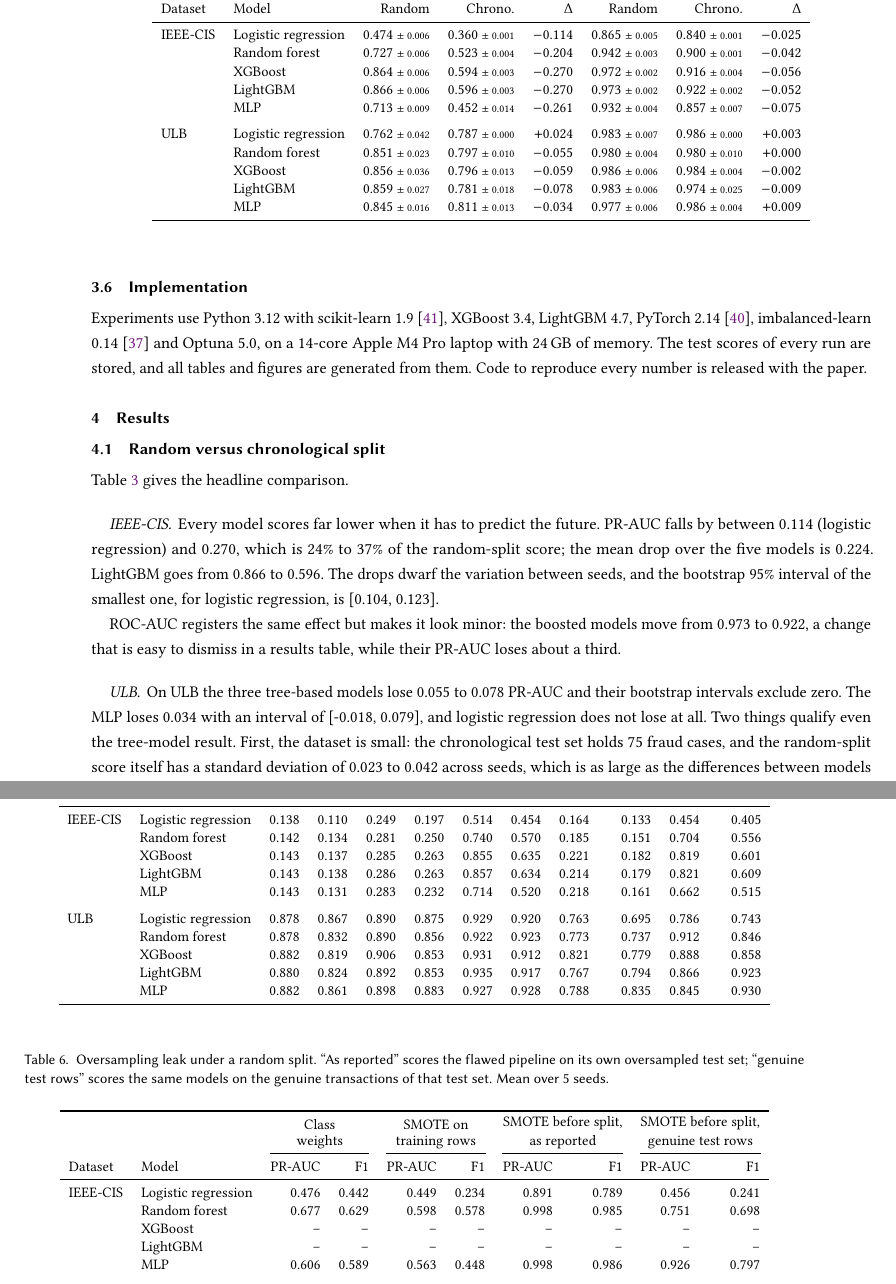
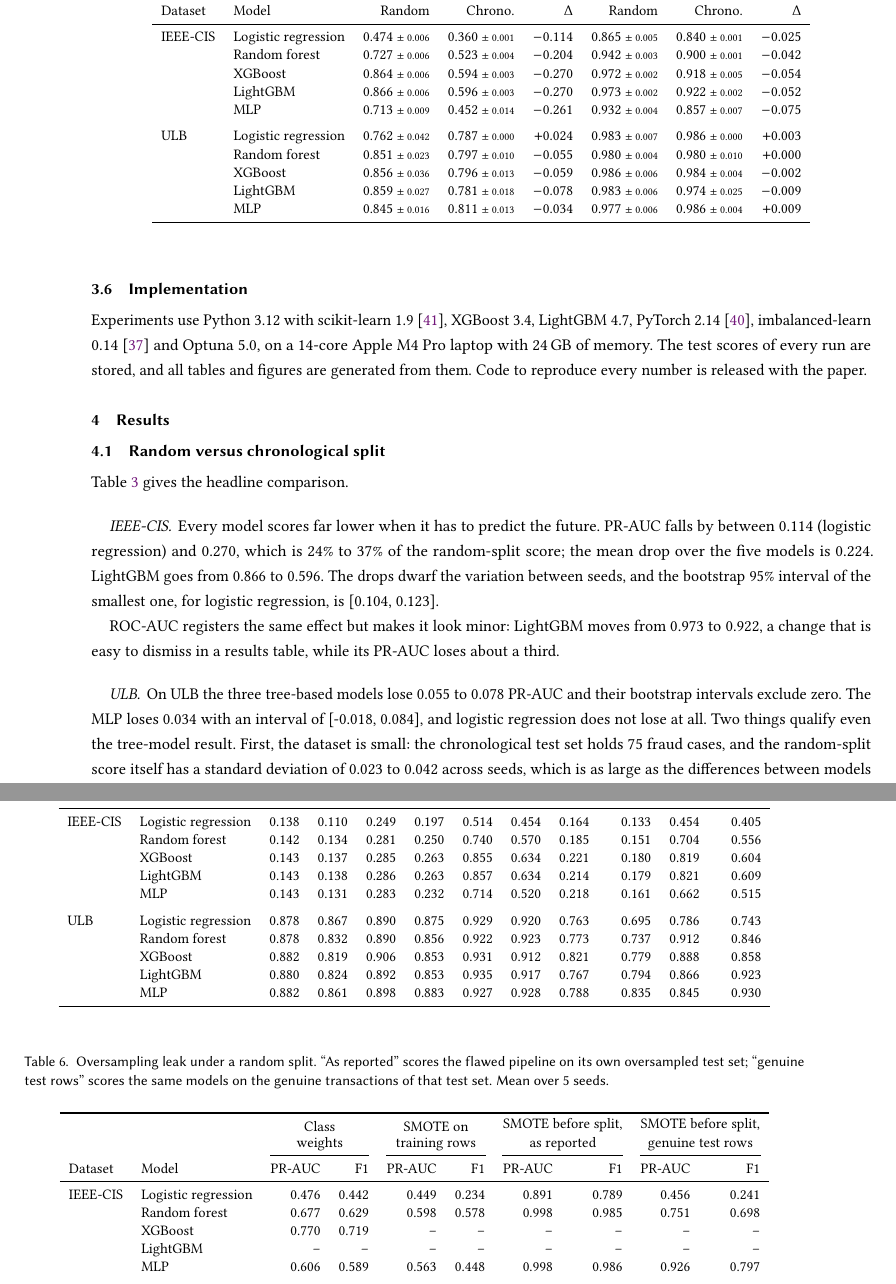
Before and after one commit to mingwho/fraud-eval-time-aware, a LaTeX paper (paper/main.tex, which reads paper/generated/numbers.tex, paper/generated/table_budget.tex, paper/generated/table_main.tex): two parts of pages 6 and 9 of 13, joined at a grey line, cut so that both start at the same text. Compiled offline with pdfLaTeX.

Commit message:
Final main-comparison numbers for IEEE-CIS
Co-Authored-By: Claude Fable 5.1 <noreply@anthropic.com>

```diff
--- a/paper/generated/numbers.tex
+++ b/paper/generated/numbers.tex
@@ -108,9 +108,9 @@
 \@namedef{num@ieee.lgbm.rel.roc}{5}
 \@namedef{num@ieee.lgbm.rel.v01}{16}
 \@namedef{num@ieee.lgbm.rel.v05}{26}
-\@namedef{num@ieee.lgbm.roll.chrono}{0.600}
-\@namedef{num@ieee.lgbm.roll.drop}{0.250}
-\@namedef{num@ieee.lgbm.roll.random}{0.850}
+\@namedef{num@ieee.lgbm.roll.chrono}{0.604}
+\@namedef{num@ieee.lgbm.roll.drop}{0.254}
+\@namedef{num@ieee.lgbm.roll.random}{0.858}
 \@namedef{num@ieee.lr.blockcv}{0.410}
 \@namedef{num@ieee.lr.chrono.f1}{0.357}
 \@namedef{num@ieee.lr.chrono.p005}{0.759}
@@ -187,7 +187,7 @@
 \@namedef{num@ieee.lr.weight.f1}{0.442}
 \@namedef{num@ieee.lr.weight.pr}{0.476}
 \@namedef{num@ieee.matched.nfraud}{811}
-\@namedef{num@ieee.max.drop.f1}{0.268}
+\@namedef{num@ieee.max.drop.f1}{0.270}
 \@namedef{num@ieee.max.drop.p005}{0.203}
 \@namedef{num@ieee.max.drop.p01}{0.193}
 \@namedef{num@ieee.max.drop.p05}{0.163}
@@ -197,7 +197,7 @@
 \@namedef{num@ieee.max.drop.r05}{0.223}
 \@namedef{num@ieee.max.drop.roc}{0.075}
 \@namedef{num@ieee.max.drop.v01}{0.057}
-\@namedef{num@ieee.max.drop.v05}{0.218}
+\@namedef{num@ieee.max.drop.v05}{0.216}
 \@namedef{num@ieee.max.gap7.drop}{0.017}
 \@namedef{num@ieee.max.leakreal.pr}{0.926}
 \@namedef{num@ieee.max.leakrep.pr}{0.998}
@@ -211,32 +211,32 @@
 \@namedef{num@ieee.max.rel.r05}{27}
 \@namedef{num@ieee.max.rel.roc}{8}
 \@namedef{num@ieee.max.rel.v01}{26}
-\@namedef{num@ieee.max.rel.v05}{27}
+\@namedef{num@ieee.max.rel.v05}{26}
 \@namedef{num@ieee.max.smote.pr}{0.598}
-\@namedef{num@ieee.max.weight.pr}{0.677}
-\@namedef{num@ieee.mean.chrono.f1}{0.480}
+\@namedef{num@ieee.max.weight.pr}{0.770}
+\@namedef{num@ieee.mean.chrono.f1}{0.479}
 \@namedef{num@ieee.mean.chrono.p005}{0.895}
-\@namedef{num@ieee.mean.chrono.p01}{0.828}
+\@namedef{num@ieee.mean.chrono.p01}{0.829}
 \@namedef{num@ieee.mean.chrono.p05}{0.387}
 \@namedef{num@ieee.mean.chrono.pr}{0.505}
 \@namedef{num@ieee.mean.chrono.r005}{0.130}
 \@namedef{num@ieee.mean.chrono.r01}{0.241}
-\@namedef{num@ieee.mean.chrono.r05}{0.563}
+\@namedef{num@ieee.mean.chrono.r05}{0.562}
 \@namedef{num@ieee.mean.chrono.roc}{0.887}
 \@namedef{num@ieee.mean.chrono.v01}{0.161}
-\@namedef{num@ieee.mean.chrono.v05}{0.537}
+\@namedef{num@ieee.mean.chrono.v05}{0.538}
 \@namedef{num@ieee.mean.cvdrop}{0.150}
 \@namedef{num@ieee.mean.drop.f1}{0.204}
-\@namedef{num@ieee.mean.drop.p005}{0.095}
+\@namedef{num@ieee.mean.drop.p005}{0.096}
 \@namedef{num@ieee.mean.drop.p01}{0.139}
 \@namedef{num@ieee.mean.drop.p05}{0.128}
 \@namedef{num@ieee.mean.drop.pr}{0.224}
-\@namedef{num@ieee.mean.drop.r005}{0.011}
+\@namedef{num@ieee.mean.drop.r005}{0.012}
 \@namedef{num@ieee.mean.drop.r01}{0.036}
 \@namedef{num@ieee.mean.drop.r05}{0.174}
 \@namedef{num@ieee.mean.drop.roc}{0.050}
 \@namedef{num@ieee.mean.drop.v01}{0.039}
-\@namedef{num@ieee.mean.drop.v05}{0.155}
+\@namedef{num@ieee.mean.drop.v05}{0.154}
 \@namedef{num@ieee.mean.gap7.pr}{0.469}
 \@namedef{num@ieee.mean.leakreal.f1}{0.579}
 \@namedef{num@ieee.mean.leakreal.pr}{0.711}
@@ -263,12 +263,12 @@
 \@namedef{num@ieee.mean.rel.r01}{13}
 \@namedef{num@ieee.mean.rel.r05}{23}
 \@namedef{num@ieee.mean.rel.roc}{5}
-\@namedef{num@ieee.mean.rel.v01}{19}
+\@namedef{num@ieee.mean.rel.v01}{20}
 \@namedef{num@ieee.mean.rel.v05}{21}
 \@namedef{num@ieee.mean.smote.f1}{0.420}
 \@namedef{num@ieee.mean.smote.pr}{0.537}
-\@namedef{num@ieee.mean.weight.f1}{0.554}
-\@namedef{num@ieee.mean.weight.pr}{0.586}
+\@namedef{num@ieee.mean.weight.f1}{0.595}
+\@namedef{num@ieee.mean.weight.pr}{0.632}
 \@namedef{num@ieee.min.drop.f1}{0.067}
 \@namedef{num@ieee.min.drop.p005}{0.050}
 \@namedef{num@ieee.min.drop.p01}{0.093}
@@ -476,7 +476,7 @@
 \@namedef{num@ieee.rf.smote.pr}{0.598}
 \@namedef{num@ieee.rf.weight.f1}{0.629}
 \@namedef{num@ieee.rf.weight.pr}{0.677}
-\@namedef{num@ieee.roll.maxdrop}{0.249}
+\@namedef{num@ieee.roll.maxdrop}{0.266}
 \@namedef{num@ieee.roll.meandrop}{0.189}
 \@namedef{num@ieee.roll.mindrop}{0.049}
 \@namedef{num@ieee.tau.f1}{1.00}
@@ -491,30 +491,30 @@
 \@namedef{num@ieee.tau.v01}{0.80}
 \@namedef{num@ieee.tau.v05}{1.00}
 \@namedef{num@ieee.testfraud}{4,064}
-\@namedef{num@ieee.xgb.chrono.f1}{0.543}
-\@namedef{num@ieee.xgb.chrono.p005}{0.942}
-\@namedef{num@ieee.xgb.chrono.p01}{0.904}
-\@namedef{num@ieee.xgb.chrono.p05}{0.437}
+\@namedef{num@ieee.xgb.chrono.f1}{0.541}
+\@namedef{num@ieee.xgb.chrono.p005}{0.941}
+\@namedef{num@ieee.xgb.chrono.p01}{0.905}
+\@namedef{num@ieee.xgb.chrono.p05}{0.436}
 \@namedef{num@ieee.xgb.chrono.pr}{0.594}
 \@namedef{num@ieee.xgb.chrono.r005}{0.137}
 \@namedef{num@ieee.xgb.chrono.r01}{0.263}
-\@namedef{num@ieee.xgb.chrono.r05}{0.635}
-\@namedef{num@ieee.xgb.chrono.roc}{0.916}
-\@namedef{num@ieee.xgb.chrono.v01}{0.182}
-\@namedef{num@ieee.xgb.chrono.v05}{0.601}
-\@namedef{num@ieee.xgb.ci.hi}{0.278}
+\@namedef{num@ieee.xgb.chrono.r05}{0.634}
+\@namedef{num@ieee.xgb.chrono.roc}{0.918}
+\@namedef{num@ieee.xgb.chrono.v01}{0.180}
+\@namedef{num@ieee.xgb.chrono.v05}{0.604}
+\@namedef{num@ieee.xgb.ci.hi}{0.277}
 \@namedef{num@ieee.xgb.ci.lo}{0.261}
-\@namedef{num@ieee.xgb.drop.f1}{0.268}
-\@namedef{num@ieee.xgb.drop.p005}{0.057}
+\@namedef{num@ieee.xgb.drop.f1}{0.270}
+\@namedef{num@ieee.xgb.drop.p005}{0.058}
 \@namedef{num@ieee.xgb.drop.p01}{0.093}
-\@namedef{num@ieee.xgb.drop.p05}{0.161}
+\@namedef{num@ieee.xgb.drop.p05}{0.162}
 \@namedef{num@ieee.xgb.drop.pr}{0.270}
 \@namedef{num@ieee.xgb.drop.r005}{0.006}
 \@namedef{num@ieee.xgb.drop.r01}{0.022}
-\@namedef{num@ieee.xgb.drop.r05}{0.220}
-\@namedef{num@ieee.xgb.drop.roc}{0.056}
-\@namedef{num@ieee.xgb.drop.v01}{0.039}
-\@namedef{num@ieee.xgb.drop.v05}{0.218}
+\@namedef{num@ieee.xgb.drop.r05}{0.221}
+\@namedef{num@ieee.xgb.drop.roc}{0.054}
+\@namedef{num@ieee.xgb.drop.v01}{0.041}
+\@namedef{num@ieee.xgb.drop.v05}{0.216}
 \@namedef{num@ieee.xgb.matched.pr}{0.868}
 \@namedef{num@ieee.xgb.matcheddrop.pr}{0.274}
 \@namedef{num@ieee.xgb.random.f1}{0.811}
@@ -549,7 +549,9 @@
 \@namedef{num@ieee.xgb.rel.r05}{26}
 \@namedef{num@ieee.xgb.rel.roc}{6}
 \@namedef{num@ieee.xgb.rel.v01}{18}
-\@namedef{num@ieee.xgb.rel.v05}{27}
+\@namedef{num@ieee.xgb.rel.v05}{26}
+\@namedef{num@ieee.xgb.weight.f1}{0.719}
+\@namedef{num@ieee.xgb.weight.pr}{0.770}
 \@namedef{num@ulb.best.chrono.f1}{Random forest}
 \@namedef{num@ulb.best.chrono.p005}{Logistic regression}
 \@namedef{num@ulb.best.chrono.p01}{MLP}
@@ -603,8 +605,8 @@
 \@namedef{num@ulb.lgbm.chrono.roc}{0.974}
 \@namedef{num@ulb.lgbm.chrono.v01}{0.794}
 \@namedef{num@ulb.lgbm.chrono.v05}{0.923}
-\@namedef{num@ulb.lgbm.ci.hi}{0.130}
-\@namedef{num@ulb.lgbm.ci.lo}{0.027}
+\@namedef{num@ulb.lgbm.ci.hi}{0.129}
+\@namedef{num@ulb.lgbm.ci.lo}{0.029}
 \@namedef{num@ulb.lgbm.cvdrop}{0.059}
 \@namedef{num@ulb.lgbm.drop.f1}{0.085}
 \@namedef{num@ulb.lgbm.drop.p005}{0.086}
@@ -675,8 +677,8 @@
 \@namedef{num@ulb.lr.chrono.roc}{0.986}
 \@namedef{num@ulb.lr.chrono.v01}{0.695}
 \@namedef{num@ulb.lr.chrono.v05}{0.743}
-\@namedef{num@ulb.lr.ci.hi}{0.034}
-\@namedef{num@ulb.lr.ci.lo}{-0.079}
+\@namedef{num@ulb.lr.ci.hi}{0.043}
+\@namedef{num@ulb.lr.ci.lo}{-0.082}
 \@namedef{num@ulb.lr.cvdrop}{-0.023}
 \@namedef{num@ulb.lr.drop.f1}{0.692}
 \@namedef{num@ulb.lr.drop.p005}{0.074}
@@ -856,7 +858,7 @@
 \@namedef{num@ulb.mlp.chrono.roc}{0.986}
 \@namedef{num@ulb.mlp.chrono.v01}{0.835}
 \@namedef{num@ulb.mlp.chrono.v05}{0.930}
-\@namedef{num@ulb.mlp.ci.hi}{0.079}
+\@namedef{num@ulb.mlp.ci.hi}{0.084}
 \@namedef{num@ulb.mlp.ci.lo}{-0.018}
 \@namedef{num@ulb.mlp.cvdrop}{0.073}
 \@namedef{num@ulb.mlp.drop.f1}{0.202}
@@ -958,8 +960,8 @@
 \@namedef{num@ulb.rf.chrono.roc}{0.980}
 \@namedef{num@ulb.rf.chrono.v01}{0.737}
 \@namedef{num@ulb.rf.chrono.v05}{0.846}
-\@namedef{num@ulb.rf.ci.hi}{0.108}
-\@namedef{num@ulb.rf.ci.lo}{0.008}
+\@namedef{num@ulb.rf.ci.hi}{0.103}
+\@namedef{num@ulb.rf.ci.lo}{0.009}
 \@namedef{num@ulb.rf.cvdrop}{0.060}
 \@namedef{num@ulb.rf.drop.f1}{0.055}
 \@namedef{num@ulb.rf.drop.p005}{0.083}
@@ -1042,7 +1044,7 @@
 \@namedef{num@ulb.xgb.chrono.roc}{0.984}
 \@namedef{num@ulb.xgb.chrono.v01}{0.779}
 \@namedef{num@ulb.xgb.chrono.v05}{0.858}
-\@namedef{num@ulb.xgb.ci.hi}{0.108}
+\@namedef{num@ulb.xgb.ci.hi}{0.119}
 \@namedef{num@ulb.xgb.ci.lo}{0.017}
 \@namedef{num@ulb.xgb.cvdrop}{0.061}
 \@namedef{num@ulb.xgb.drop.f1}{0.100}
--- a/paper/generated/table_budget.tex
+++ b/paper/generated/table_budget.tex
@@ -10,7 +10,7 @@ Dataset & Model & R & C & R & C & R & C & R & C & R & C \\
 \midrule
 IEEE-CIS & Logistic regression & 0.138 & 0.110 & 0.249 & 0.197 & 0.514 & 0.454 & 0.164 & 0.133 & 0.454 & 0.405 \\
  & Random forest & 0.142 & 0.134 & 0.281 & 0.250 & 0.740 & 0.570 & 0.185 & 0.151 & 0.704 & 0.556 \\
- & XGBoost & 0.143 & 0.137 & 0.285 & 0.263 & 0.855 & 0.635 & 0.221 & 0.182 & 0.819 & 0.601 \\
+ & XGBoost & 0.143 & 0.137 & 0.285 & 0.263 & 0.855 & 0.634 & 0.221 & 0.180 & 0.819 & 0.604 \\
  & LightGBM & 0.143 & 0.138 & 0.286 & 0.263 & 0.857 & 0.634 & 0.214 & 0.179 & 0.821 & 0.609 \\
  & MLP & 0.143 & 0.131 & 0.283 & 0.232 & 0.714 & 0.520 & 0.218 & 0.161 & 0.662 & 0.515 \\
 \addlinespace
--- a/paper/generated/table_main.tex
+++ b/paper/generated/table_main.tex
@@ -10,7 +10,7 @@ Dataset & Model & Random & Chrono. & $\Delta$ & Random & Chrono. & $\Delta$ \\
 \midrule
 IEEE-CIS & Logistic regression & 0.474 {\scriptsize$\pm$ 0.006} & 0.360 {\scriptsize$\pm$ 0.001} & $-$0.114 & 0.865 {\scriptsize$\pm$ 0.005} & 0.840 {\scriptsize$\pm$ 0.001} & $-$0.025 \\
  & Random forest & 0.727 {\scriptsize$\pm$ 0.006} & 0.523 {\scriptsize$\pm$ 0.004} & $-$0.204 & 0.942 {\scriptsize$\pm$ 0.003} & 0.900 {\scriptsize$\pm$ 0.001} & $-$0.042 \\
- & XGBoost & 0.864 {\scriptsize$\pm$ 0.006} & 0.594 {\scriptsize$\pm$ 0.003} & $-$0.270 & 0.972 {\scriptsize$\pm$ 0.002} & 0.916 {\scriptsize$\pm$ 0.004} & $-$0.056 \\
+ & XGBoost & 0.864 {\scriptsize$\pm$ 0.006} & 0.594 {\scriptsize$\pm$ 0.003} & $-$0.270 & 0.972 {\scriptsize$\pm$ 0.002} & 0.918 {\scriptsize$\pm$ 0.005} & $-$0.054 \\
  & LightGBM & 0.866 {\scriptsize$\pm$ 0.006} & 0.596 {\scriptsize$\pm$ 0.003} & $-$0.270 & 0.973 {\scriptsize$\pm$ 0.002} & 0.922 {\scriptsize$\pm$ 0.002} & $-$0.052 \\
  & MLP & 0.713 {\scriptsize$\pm$ 0.009} & 0.452 {\scriptsize$\pm$ 0.014} & $-$0.261 & 0.932 {\scriptsize$\pm$ 0.004} & 0.857 {\scriptsize$\pm$ 0.007} & $-$0.075 \\
 \addlinespace
--- a/paper/generated/table_smote.tex
+++ b/paper/generated/table_smote.tex
@@ -10,7 +10,7 @@ Dataset & Model & PR-AUC & F1 & PR-AUC & F1 & PR-AUC & F1 & PR-AUC & F1 \\
 \midrule
 IEEE-CIS & Logistic regression & 0.476 & 0.442 & 0.449 & 0.234 & 0.891 & 0.789 & 0.456 & 0.241 \\
  & Random forest & 0.677 & 0.629 & 0.598 & 0.578 & 0.998 & 0.985 & 0.751 & 0.698 \\
- & XGBoost & -- & -- & -- & -- & -- & -- & -- & -- \\
+ & XGBoost & 0.770 & 0.719 & -- & -- & -- & -- & -- & -- \\
  & LightGBM & -- & -- & -- & -- & -- & -- & -- & -- \\
  & MLP & 0.606 & 0.589 & 0.563 & 0.448 & 0.998 & 0.986 & 0.926 & 0.797 \\
 \addlinespace
--- a/paper/sections/results.tex
+++ b/paper/sections/results.tex
@@ -10,7 +10,7 @@ Table~\ref{tab:main} gives the headline comparison.
 \paragraph{IEEE-CIS}
 Every model scores far lower when it has to predict the future. \prauc{} falls by between \num{ieee.min.drop.pr} (logistic regression) and \num{ieee.max.drop.pr}, which is \num{ieee.min.rel.pr}\% to \num{ieee.max.rel.pr}\% of the random-split score; the mean drop over the five models is \num{ieee.mean.drop.pr}. LightGBM goes from \num{ieee.lgbm.random.pr} to \num{ieee.lgbm.chrono.pr}. The drops dwarf the variation between seeds, and the bootstrap 95\% interval of the smallest one, for logistic regression, is [\num{ieee.lr.ci.lo}, \num{ieee.lr.ci.hi}].
 
-\rocauc{} registers the same effect but makes it look minor: the boosted models move from \num{ieee.lgbm.random.roc} to \num{ieee.lgbm.chrono.roc}, a change that is easy to dismiss in a results table, while their \prauc{} loses about a third.
+\rocauc{} registers the same effect but makes it look minor: LightGBM moves from \num{ieee.lgbm.random.roc} to \num{ieee.lgbm.chrono.roc}, a change that is easy to dismiss in a results table, while its \prauc{} loses about a third.
 
 \paragraph{ULB}
 On ULB the three tree-based models lose \num{ulb.rf.drop.pr} to \num{ulb.lgbm.drop.pr} \prauc{} and their bootstrap intervals exclude zero. The MLP loses \num{ulb.mlp.drop.pr} with an interval of [\num{ulb.mlp.ci.lo}, \num{ulb.mlp.ci.hi}], and logistic regression does not lose at all. Two things qualify even the tree-model result. First, the dataset is small: the chronological test set holds \num{ulb.testfraud} fraud cases, and the random-split score itself has a standard deviation of \num{ulb.rf.random.pr.sd} to \num{ulb.lr.random.pr.sd} across seeds, which is as large as the differences between models that studies on this dataset report. Second, as the next subsection shows, most of this drop is not leakage.
```
Also changed, not shown: paper/generated/summary.txt (+34 -28 lines), paper/generated/table_controls.tex (+1 -1 lines), paper/generated/weekly.csv (+6 -6 lines), paper/generated/fig_time.pdf, paper/generated/runs.csv, 9 other files.
